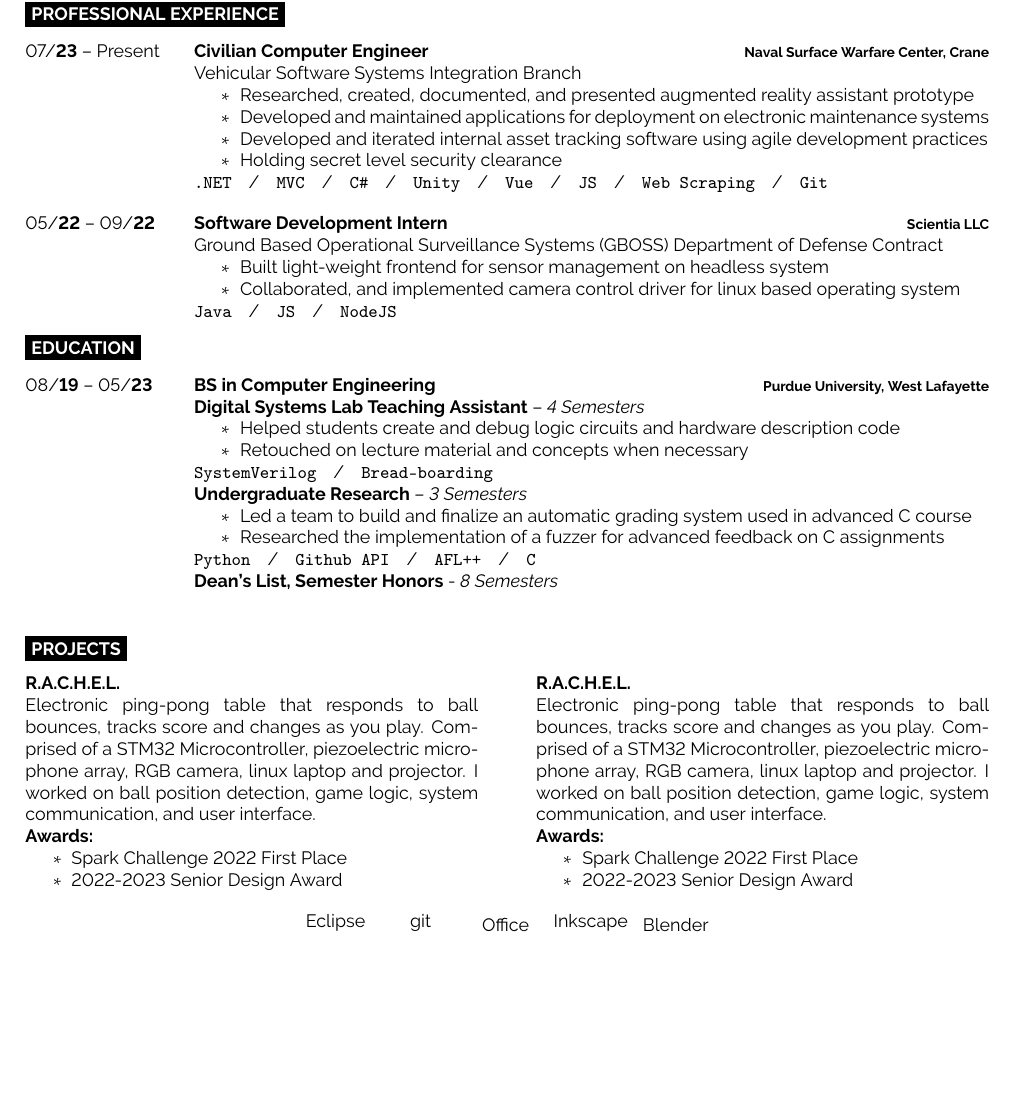
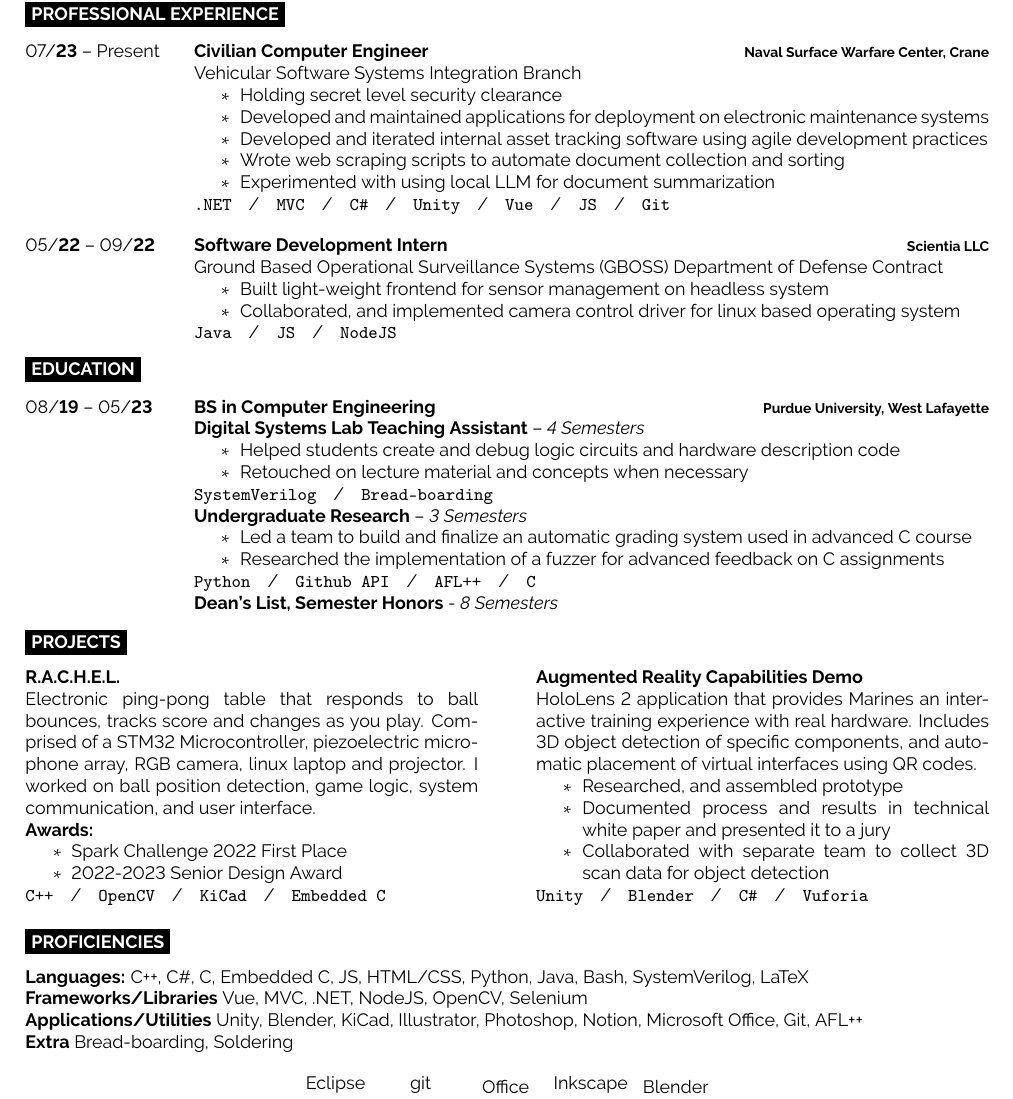
Before and after one commit to jacktmyers/TexResume, a LaTeX document (main.tex): part of the page, cut so that both start at the same text, the shorter picture padded with empty space. Compiled offline with pdfLaTeX.

```diff
--- a/main.tex
+++ b/main.tex
@@ -81,15 +81,16 @@
 		{Civilian Computer Engineer}
 		{Naval Surface Warfare Center, Crane}
 		{Vehicular Software Systems Integration Branch
-			\begin{itemize}[noitemsep,topsep=0pt]
+		\begin{itemize}[noitemsep,topsep=0pt]
 			\setlength\itemsep{0pt}
-			\item[$\ast$] Researched, created, documented, and presented augmented reality assistant prototype
+			\item[$\ast$] Holding secret level security clearance
 			\item[$\ast$] Developed and maintained applications for deployment on electronic maintenance systems
 			\item[$\ast$] Developed and iterated internal asset tracking software using agile development practices
-			\item[$\ast$] Holding secret level security clearance
+			\item[$\ast$] Wrote web scraping scripts to automate document collection and sorting
+			\item[$\ast$] Experimented with using local LLM for document summarization
 		\end{itemize}
 			\texttt{.NET}\slashsep\texttt{MVC}\slashsep\texttt{C\#}\slashsep\texttt{Unity}\slashsep
-			\texttt{Vue}\slashsep\texttt{JS}\slashsep\texttt{Web Scraping}\slashsep\texttt{Git}
+			\texttt{Vue}\slashsep\texttt{JS}\slashsep\texttt{Git}
 	}
 	\entry
 		{05/\textbf{22} -- 09/\textbf{22}}
@@ -137,6 +138,7 @@
 		}
 \end{entrylist}
 
+\vspace{-0.5cm}
 
 \cvsect{\MakeUppercase{Projects}}
 
@@ -154,23 +156,38 @@
 		\item[$\ast$] Spark Challenge 2022 First Place
 		\item[$\ast$] 2022-2023 Senior Design Award
 	\end{itemize}
+	\texttt{C++}\slashsep\texttt{OpenCV}\slashsep\texttt{KiCad}\slashsep\texttt{Embedded C}
 \end{minipage}
 \hfill % Whitespace between
 \begin{minipage}[t]{0.47\textwidth} % 40% of the page width for the introduction text
 	\vspace{-\baselineskip} % Required for vertically aligning minipages
-	\textbf{R.A.C.H.E.L.}
+	\textbf{Augmented Reality Capabilities Demo}
 	\\
-	Electronic ping-pong table that responds to ball bounces, tracks score and changes as you play.
-	Comprised of a STM32 Microcontroller, piezoelectric microphone array, RGB camera, linux laptop and projector. I
-	worked on ball position detection, game logic, system communication, and user interface.
-	\\
-	\textbf{Awards:}
+	HoloLens 2 application that provides Marines an interactive training experience with real hardware.
+	Includes 3D object detection of	specific components, and automatic placement of virtual interfaces using QR codes.
 	\begin{itemize}[noitemsep,topsep=0pt]
 		\setlength\itemsep{0pt}
-		\item[$\ast$] Spark Challenge 2022 First Place
-		\item[$\ast$] 2022-2023 Senior Design Award
+		\item[$\ast$] Researched, and assembled prototype
+		\item[$\ast$] Documented process and results in technical white paper and presented it to a jury
+		\item[$\ast$] Collaborated with separate team to collect 3D scan data for object detection
 	\end{itemize}
+	\texttt{Unity}\slashsep\texttt{Blender}\slashsep\texttt{C\#}\slashsep\texttt{Vuforia}
 \end{minipage}
+
+
+\cvsect{\MakeUppercase{Proficiencies}}
+
+\begin{minipage}[t]{1\textwidth}
+	\vspace{-\baselineskip}
+	\textbf{Languages:} C++, C\#, C, Embedded C, JS, HTML/CSS, Python, Java, Bash, SystemVerilog, LaTeX \\
+	\textbf{Frameworks/Libraries} Vue, MVC, .NET, NodeJS, OpenCV, Selenium\\
+	\textbf{Applications/Utilities} Unity, Blender, KiCad, Illustrator, Photoshop, Notion, Microsoft Office, Git, AFL++\\
+	\textbf{Extra} Bread-boarding, Soldering
+
+\end{minipage}
+
+
+
 \iffalse
 \begin{minipage}[t]{0.5\textwidth} % 50% of the page for the skills bar chart
 	\vspace{-\baselineskip} % Required for vertically aligning minipages
```
Also changed, not shown: main.pdf.
